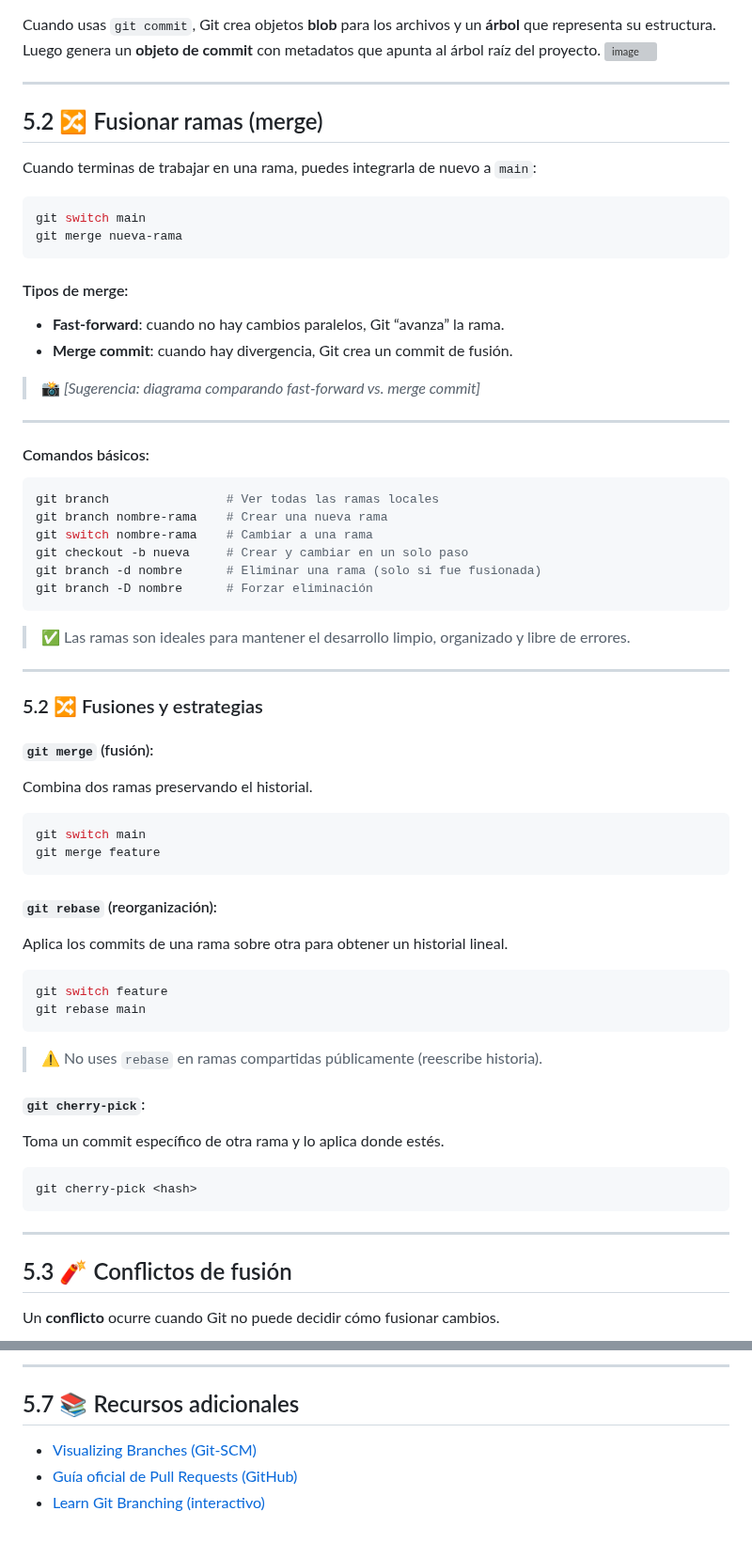
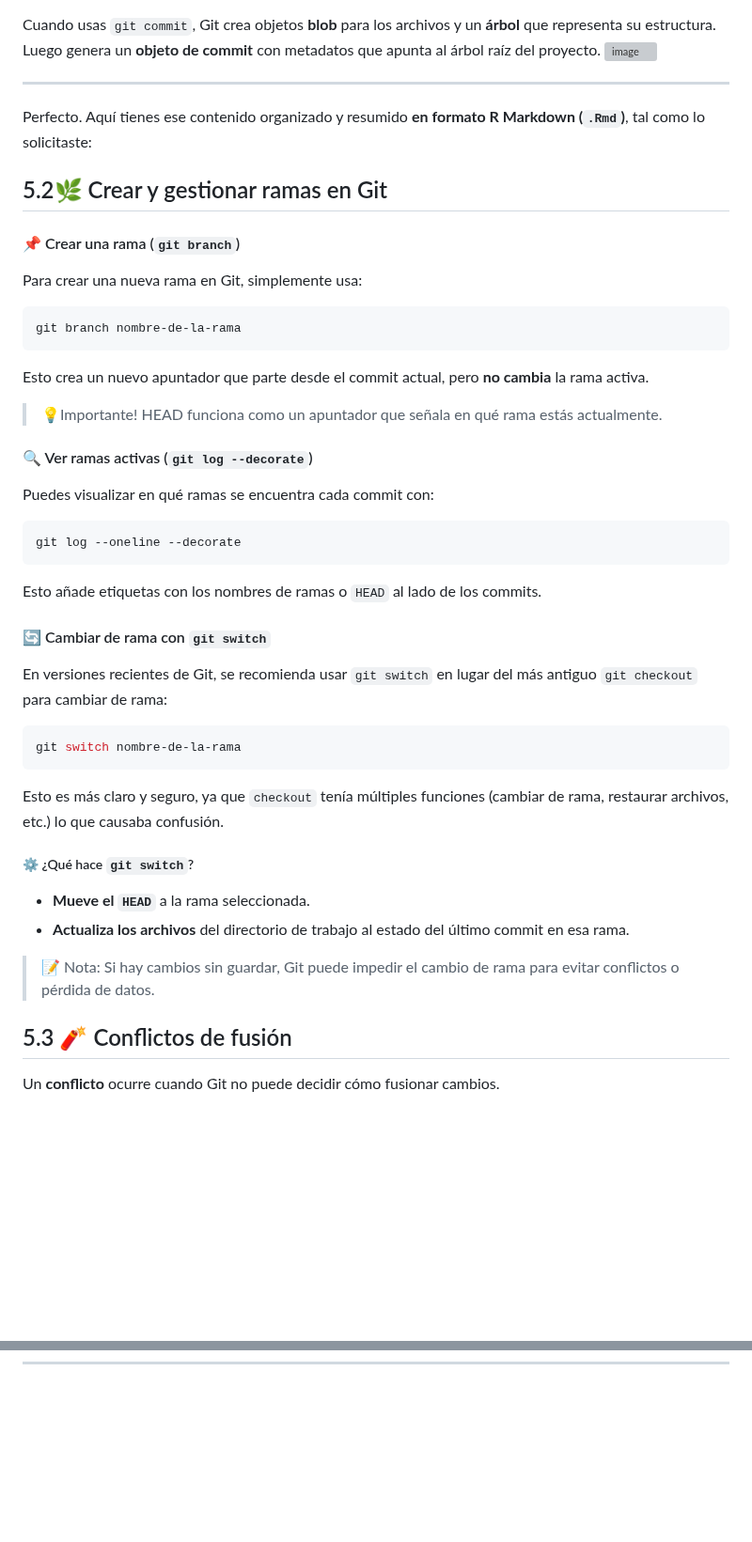
Before and after one commit to Bryared/Guia-completa-de-GitHub, a Markdown page: Documentos/05-ramas-flujos.md, 2 parts joined by grey strips. Shown at 94% size. Drawn GitHub-style; blank space fills up the shorter version; grey boxes are pictures that could not be loaded.

Commit message:
se añadió informacion sobre como crear y gestionar ramas tambien se elimino informacion no necesaria

`````diff
--- a/Documentos/05-ramas-flujos.md
+++ b/Documentos/05-ramas-flujos.md
@@ -28,71 +28,47 @@ Luego genera un **objeto de commit** con metadatos que apunta al árbol raíz de
 
 
 ---
+Perfecto. Aquí tienes ese contenido organizado y resumido **en formato R Markdown (`.Rmd`)**, tal como lo solicitaste:
 
-## 5.2 🔀 Fusionar ramas (merge)
+## 5.2🌿 Crear y gestionar ramas en Git
 
-Cuando terminas de trabajar en una rama, puedes integrarla de nuevo a `main`:
+#### 📌 Crear una rama (`git branch`)
+Para crear una nueva rama en Git, simplemente usa:
 
 ```bash
-git switch main
-git merge nueva-rama
+git branch nombre-de-la-rama
+````
+
+Esto crea un nuevo apuntador que parte desde el commit actual, pero **no cambia** la rama activa.
+
+>💡Importante! HEAD funciona como un apuntador que señala en qué rama estás actualmente.
+
+#### 🔍 Ver ramas activas (`git log --decorate`)
+
+Puedes visualizar en qué ramas se encuentra cada commit con:
+
+```bash
+git log --oneline --decorate
 ```
 
-#### Tipos de merge:
+Esto añade etiquetas con los nombres de ramas o `HEAD` al lado de los commits.
 
-* **Fast-forward**: cuando no hay cambios paralelos, Git “avanza” la rama.
-* **Merge commit**: cuando hay divergencia, Git crea un commit de fusión.
+#### 🔄 Cambiar de rama con `git switch`
 
-> 📸 *\[Sugerencia: diagrama comparando fast-forward vs. merge commit]*
-
----
-
-#### Comandos básicos:
+En versiones recientes de Git, se recomienda usar `git switch` en lugar del más antiguo `git checkout` para cambiar de rama:
 
 ```bash
-git branch                # Ver todas las ramas locales
-git branch nombre-rama    # Crear una nueva rama
-git switch nombre-rama    # Cambiar a una rama
-git checkout -b nueva     # Crear y cambiar en un solo paso
-git branch -d nombre      # Eliminar una rama (solo si fue fusionada)
-git branch -D nombre      # Forzar eliminación
+git switch nombre-de-la-rama
 ```
 
-> ✅ Las ramas son ideales para mantener el desarrollo limpio, organizado y libre de errores.
+Esto es más claro y seguro, ya que `checkout` tenía múltiples funciones (cambiar de rama, restaurar archivos, etc.) lo que causaba confusión.
 
----
+##### ⚙️ ¿Qué hace `git switch`?
 
-### 5.2 🔀 Fusiones y estrategias
+* **Mueve el `HEAD`** a la rama seleccionada.
+* **Actualiza los archivos** del directorio de trabajo al estado del último commit en esa rama.
 
-#### `git merge` (fusión):
-
-Combina dos ramas preservando el historial.
-
-```bash
-git switch main
-git merge feature
-```
-
-#### `git rebase` (reorganización):
-
-Aplica los commits de una rama sobre otra para obtener un historial lineal.
-
-```bash
-git switch feature
-git rebase main
-```
-
-> ⚠️ No uses `rebase` en ramas compartidas públicamente (reescribe historia).
-
-#### `git cherry-pick`:
-
-Toma un commit específico de otra rama y lo aplica donde estés.
-
-```bash
-git cherry-pick <hash>
-```
-
----
+> 📝 Nota: Si hay cambios sin guardar, Git puede impedir el cambio de rama para evitar conflictos o pérdida de datos.
 
 ## 5.3 🧨 Conflictos de fusión
 
@@ -407,7 +187,0 @@ Muy útil cuando quieres reutilizar un cambio específico sin hacer merge total.
----
-
-## 5.7 📚 Recursos adicionales
-
-* [Visualizing Branches (Git-SCM)](https://git-scm.com/book/en/v2/Git-Branching-Branches-in-a-Nutshell)
-* [Guía oficial de Pull Requests (GitHub)](https://docs.github.com/en/pull-requests)
-* [Learn Git Branching (interactivo)](https://learngitbranching.js.org/)
`````
Also changed, not shown: other parts of Documentos/05-ramas-flujos.md (+0 -195 lines).
